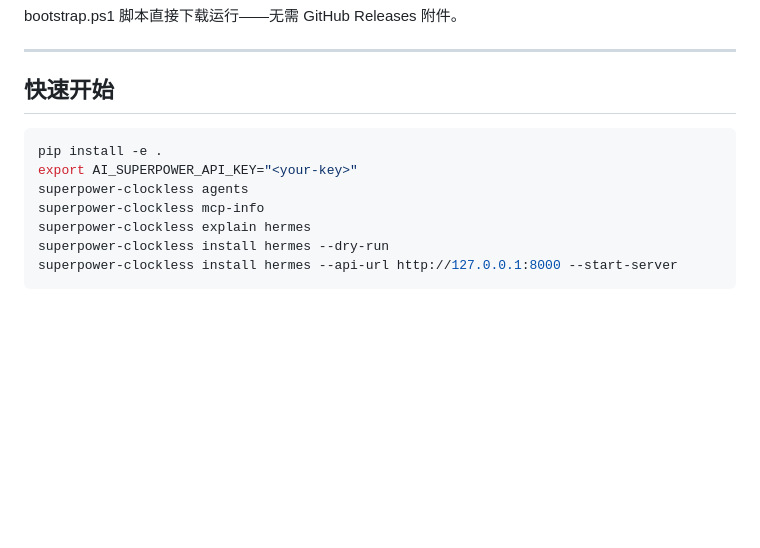
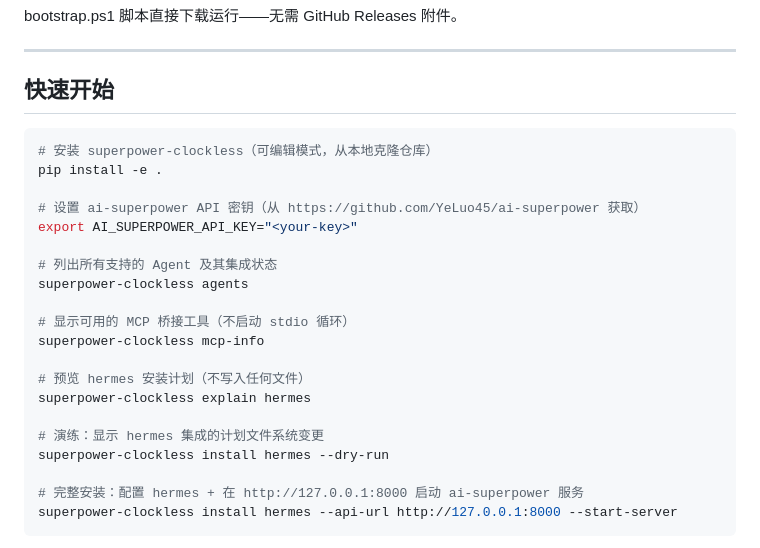
Before and after one commit to YeLuo45/superpower-clockless, a Markdown page: README-zh.md, the part around the change. Rendered like a GitHub page; blank space fills up the shorter version.

````diff
--- a/README-zh.md
+++ b/README-zh.md
@@ -77,12 +77,25 @@ bootstrap.ps1 脚本直接下载运行——无需 GitHub Releases 附件。
 ## 快速开始
 
 ```bash
+# 安装 superpower-clockless（可编辑模式，从本地克隆仓库）
 pip install -e .
+
+# 设置 ai-superpower API 密钥（从 https://github.com/YeLuo45/ai-superpower 获取）
 export AI_SUPERPOWER_API_KEY="<your-key>"
+
+# 列出所有支持的 Agent 及其集成状态
 superpower-clockless agents
+
+# 显示可用的 MCP 桥接工具（不启动 stdio 循环）
 superpower-clockless mcp-info
+
+# 预览 hermes 安装计划（不写入任何文件）
 superpower-clockless explain hermes
+
+# 演练：显示 hermes 集成的计划文件系统变更
 superpower-clockless install hermes --dry-run
+
+# 完整安装：配置 hermes + 在 http://127.0.0.1:8000 启动 ai-superpower 服务
 superpower-clockless install hermes --api-url http://127.0.0.1:8000 --start-server
 ```
 
````
Also changed, not shown: README.md (+13 -0 lines).
